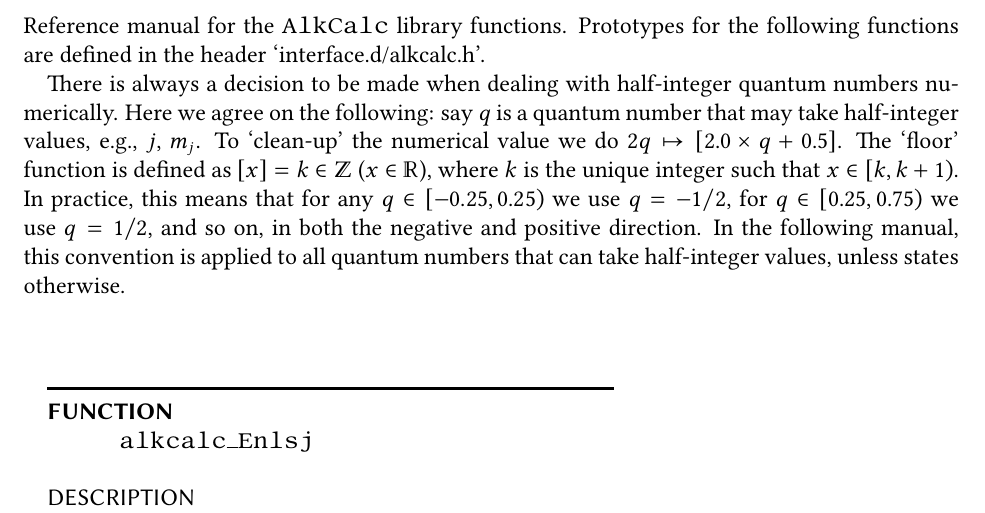
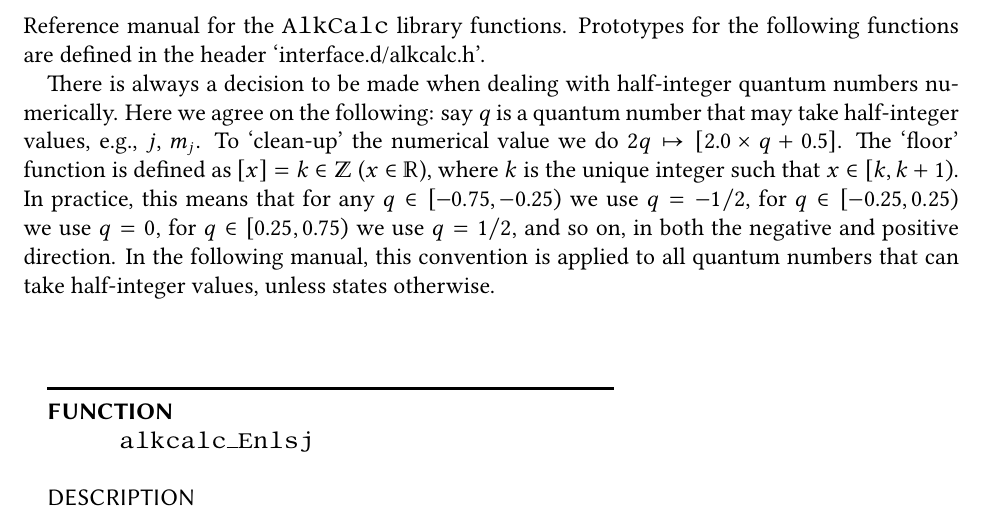
Before and after one commit to simon-euchner/AlkCalc, a LaTeX document (theory.d/theory.tex): part of page 12 of 20, cut so that both start at the same text. Compiled offline with pdfLaTeX.

```diff
--- a/theory.d/theory.tex
+++ b/theory.d/theory.tex
@@ -961,10 +961,11 @@
     the numerical value we do $2q\mapsto[2.0\times{q}+0.5]$. The `floor'
     function is defined as $[x]=k\in\mathbb{Z}$ ($x\in\mathbb{R}$), where $k$ is
     the unique integer such that $x\in[k,k+1)$. In practice, this means that for
-    any $q\in[-0.25,0.25)$ we use $q=-1\slash{2}$, for $q\in[0.25,0.75)$ we use
-    $q=1\slash{2}$, and so on, in both the negative and positive direction. In
-    the following manual, this convention is applied to all quantum numbers that
-    can take half-integer values, unless states otherwise.
+    any $q\in[-0.75,-0.25)$ we use $q=-1\slash{2}$, for $q\in[-0.25,0.25)$ we
+    use $q=0$, for $q\in[0.25,0.75)$ we use $q=1\slash{2}$, and so on, in both
+    the negative and positive direction. In the following manual, this
+    convention is applied to all quantum numbers that can take half-integer
+    values, unless states otherwise.
 
     \sffamily%
     \pagestyle{plain}%
```
Also changed, not shown: theory.d/theory.pdf, 2 other files.
